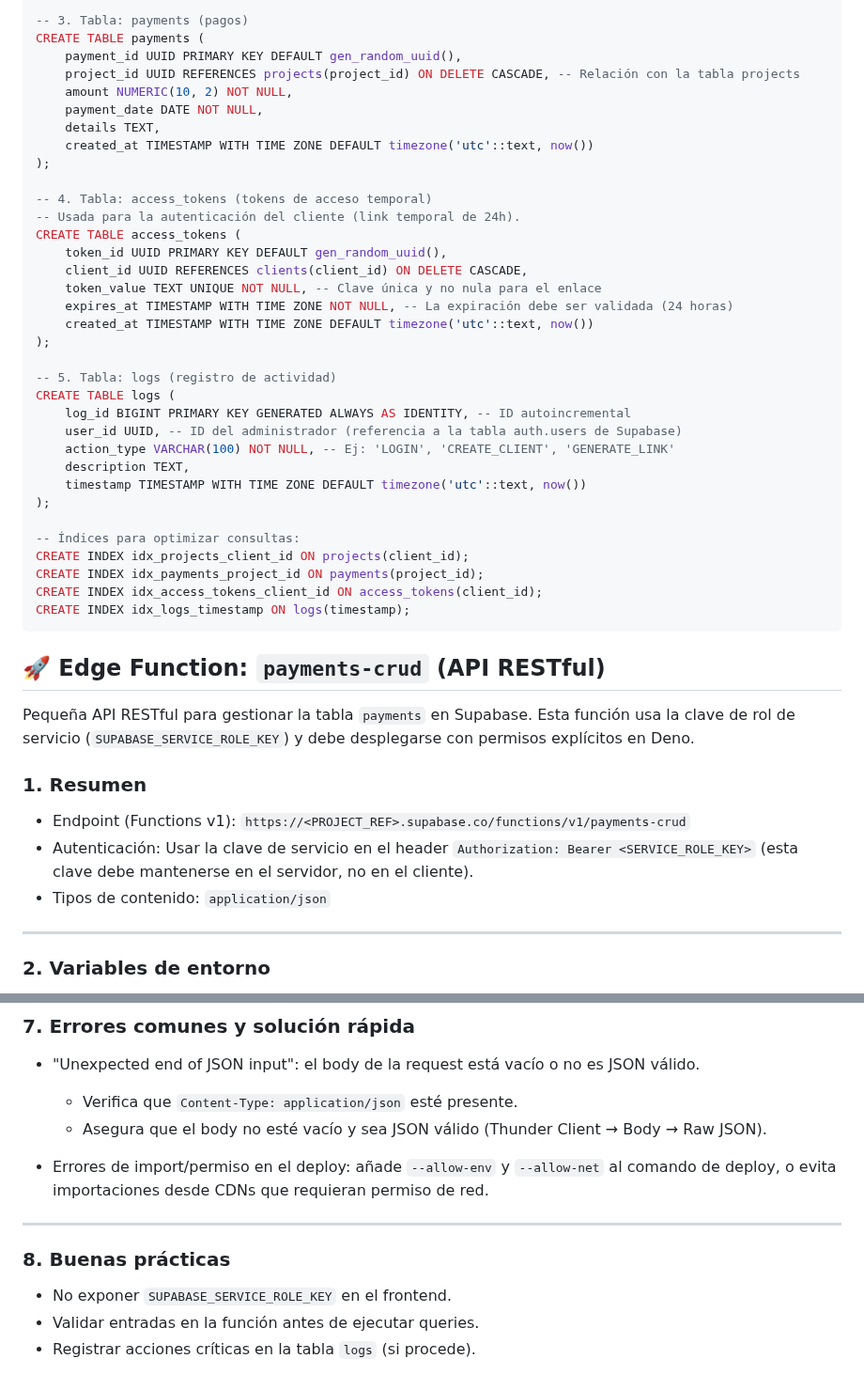
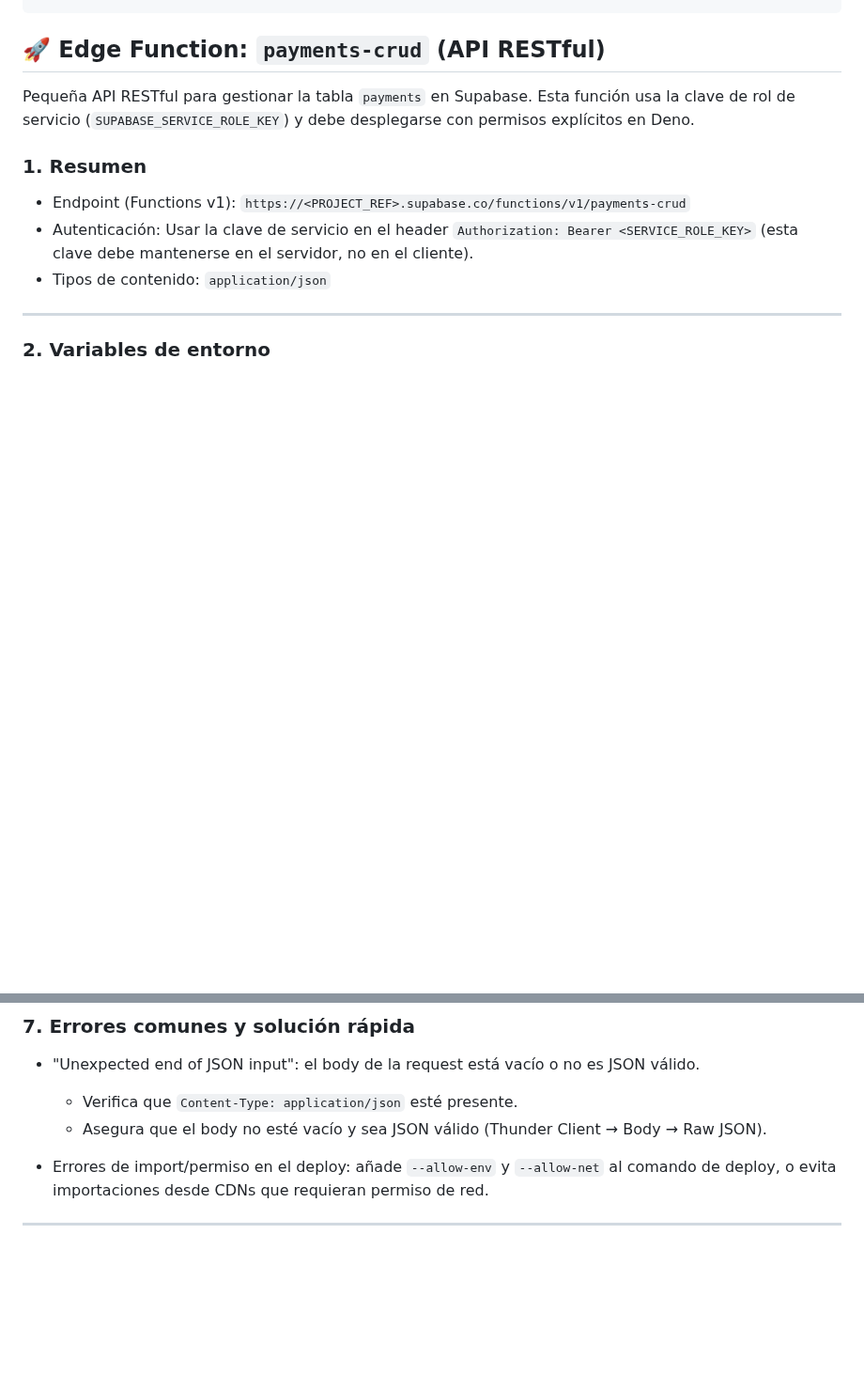
Before and after one commit to Andres-Parra04/PRF-prueba, a Markdown page: README.md, 2 parts joined by grey strips. Shown at 94% size. Drawn GitHub-style; blank space fills up the shorter version.

````diff
--- a/README.md
+++ b/README.md
@@ -136,39 +253,4 @@ CREATE TABLE projects (
 
--- 3. Tabla: payments (pagos)
-CREATE TABLE payments (
-    payment_id UUID PRIMARY KEY DEFAULT gen_random_uuid(),
-    project_id UUID REFERENCES projects(project_id) ON DELETE CASCADE, -- Relación con la tabla projects
-    amount NUMERIC(10, 2) NOT NULL,
-    payment_date DATE NOT NULL,
-    details TEXT,
-    created_at TIMESTAMP WITH TIME ZONE DEFAULT timezone('utc'::text, now())
-);
-
--- 4. Tabla: access_tokens (tokens de acceso temporal)
--- Usada para la autenticación del cliente (link temporal de 24h).
-CREATE TABLE access_tokens (
-    token_id UUID PRIMARY KEY DEFAULT gen_random_uuid(),
-    client_id UUID REFERENCES clients(client_id) ON DELETE CASCADE,
-    token_value TEXT UNIQUE NOT NULL, -- Clave única y no nula para el enlace
-    expires_at TIMESTAMP WITH TIME ZONE NOT NULL, -- La expiración debe ser validada (24 horas)
-    created_at TIMESTAMP WITH TIME ZONE DEFAULT timezone('utc'::text, now())
-);
-
--- 5. Tabla: logs (registro de actividad)
-CREATE TABLE logs (
-    log_id BIGINT PRIMARY KEY GENERATED ALWAYS AS IDENTITY, -- ID autoincremental
-    user_id UUID, -- ID del administrador (referencia a la tabla auth.users de Supabase)
-    action_type VARCHAR(100) NOT NULL, -- Ej: 'LOGIN', 'CREATE_CLIENT', 'GENERATE_LINK'
-    description TEXT,
-    timestamp TIMESTAMP WITH TIME ZONE DEFAULT timezone('utc'::text, now())
-);
-
--- Índices para optimizar consultas:
-CREATE INDEX idx_projects_client_id ON projects(client_id);
-CREATE INDEX idx_payments_project_id ON payments(project_id);
-CREATE INDEX idx_access_tokens_client_id ON access_tokens(client_id);
-CREATE INDEX idx_logs_timestamp ON logs(timestamp);
-```
 ## 🚀 Edge Function: `payments-crud` (API RESTful)
 
 Pequeña API RESTful para gestionar la tabla `payments` en Supabase. Esta función usa la clave de rol de servicio (`SUPABASE_SERVICE_ROLE_KEY`) y debe desplegarse con permisos explícitos en Deno.
@@ -305,8 +387,3 @@ Campos controlados por la DB (no enviar en POST): `created_at`, `id` (si DB gene
 - Errores de import/permiso en el deploy: añade `--allow-env` y `--allow-net` al comando de deploy, o evita importaciones desde CDNs que requieran permiso de red.
 
 ---
-
-### 8. Buenas prácticas
-- No exponer `SUPABASE_SERVICE_ROLE_KEY` en el frontend.
-- Validar entradas en la función antes de ejecutar queries.
-- Registrar acciones críticas en la tabla `logs` (si procede).
````
Also changed, not shown: other parts of README.md (+143 -26 lines).
